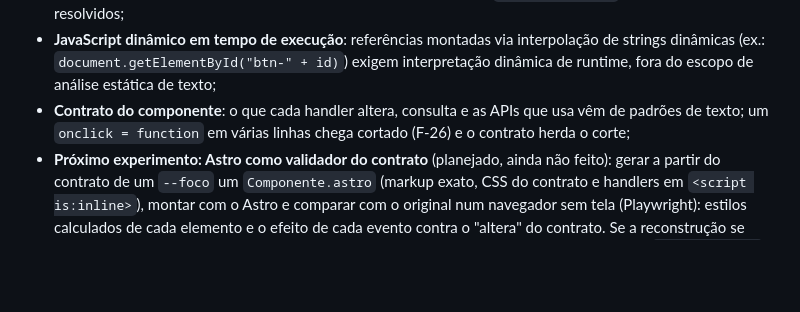
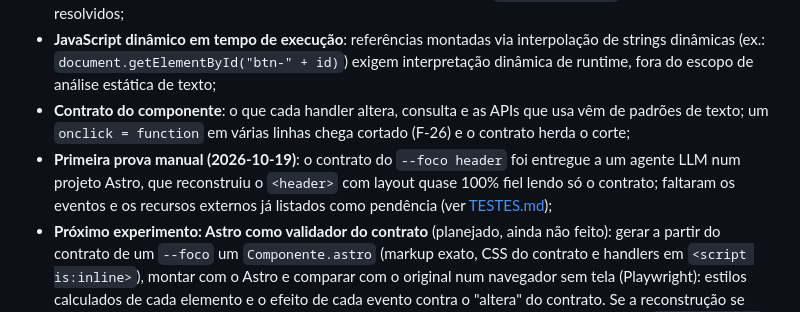
Before and after one commit to sgenildo018-netizen/converg, a Markdown page: MAPEAMENTO_HTML.md, the part around the change. Rendered like a GitHub page; blank space fills up the shorter version.

Commit message:
Note the manual Astro round trip in MAPEAMENTO_HTML.md
Co-Authored-By: Claude Opus 5.5 (1M context) <noreply@anthropic.com>

```diff
--- a/MAPEAMENTO_HTML.md
+++ b/MAPEAMENTO_HTML.md
@@ -366,5 +366,6 @@ Roda os 73 testes: os unitários de `test.js` (T-01 a T-26) e a bateria sobre os
 * **CSS e JS externos**: `<link rel="stylesheet">`, `@import` e `<script src>` não são lidos, só listados com aviso de onde procurar; da escala padrão do Tailwind só valores do `tailwind.config` e arbitrários são resolvidos;
 * **JavaScript dinâmico em tempo de execução**: referências montadas via interpolação de strings dinâmicas (ex.: `document.getElementById("btn-" + id)`) exigem interpretação dinâmica de runtime, fora do escopo de análise estática de texto;
 * **Contrato do componente**: o que cada handler altera, consulta e as APIs que usa vêm de padrões de texto; um `onclick = function` em várias linhas chega cortado (F-26) e o contrato herda o corte;
+* **Primeira prova manual (2026-10-19)**: o contrato do `--foco header` foi entregue a um agente LLM num projeto Astro, que reconstruiu o `<header>` com layout quase 100% fiel lendo só o contrato; faltaram os eventos e os recursos externos já listados como pendência (ver [TESTES.md](TESTES.md#histórico-da-bateria));
 * **Próximo experimento: Astro como validador do contrato** (planejado, ainda não feito): gerar a partir do contrato de um `--foco` um `Componente.astro` (markup exato, CSS do contrato e handlers em `<script is:inline>`), montar com o Astro e comparar com o original num navegador sem tela (Playwright): estilos calculados de cada elemento e o efeito de cada evento contra o "altera" do contrato. Se a reconstrução se comporta igual, o contrato estava completo; cada diferença aponta o que faltou. Ficaria em `experimentos/`, sem afetar o `script.js`.
 * **SVG com namespaces**: atributos XML/SVG com namespaces (como `xlink:href`) são preservados textualmente, mas normalizados em minúsculas nos atributos.
```
